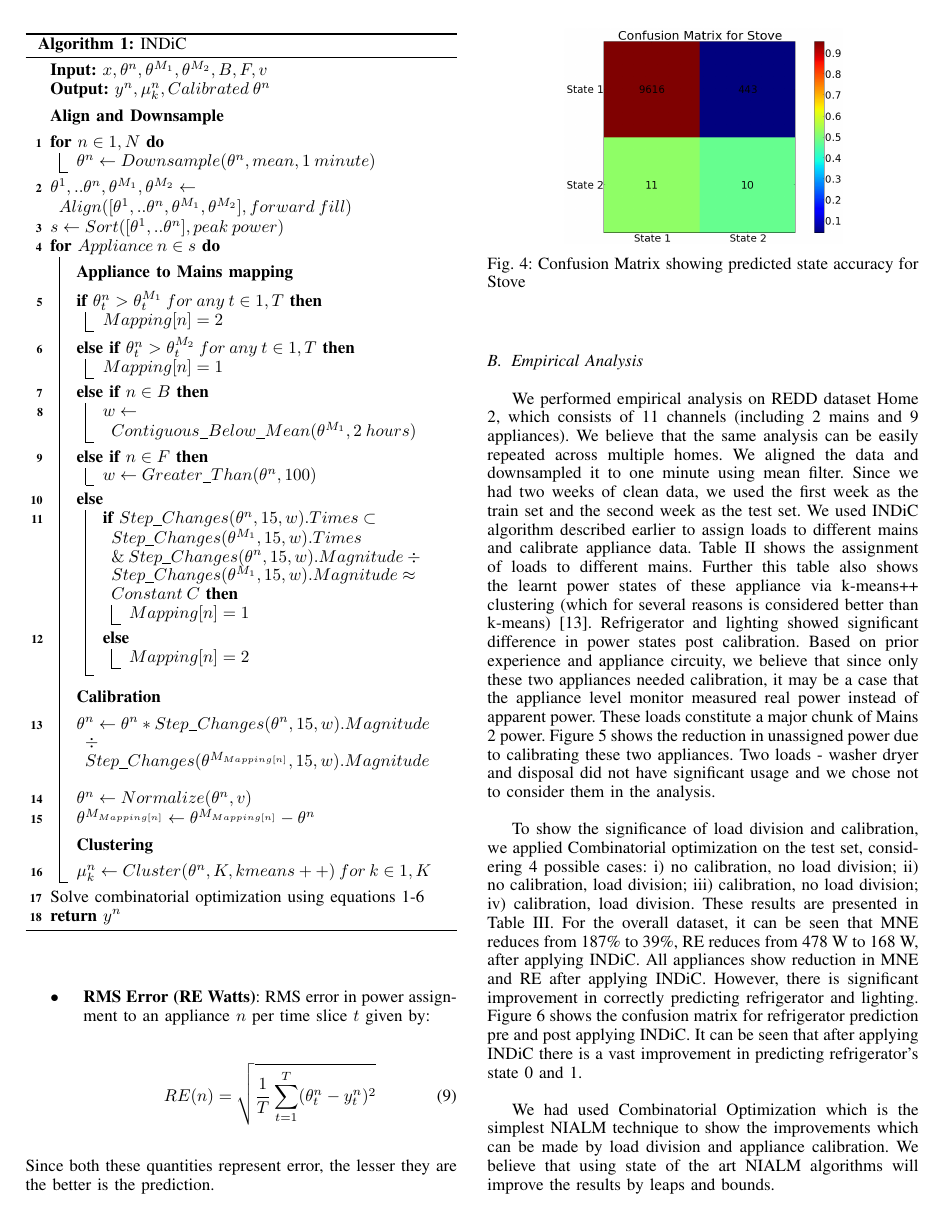
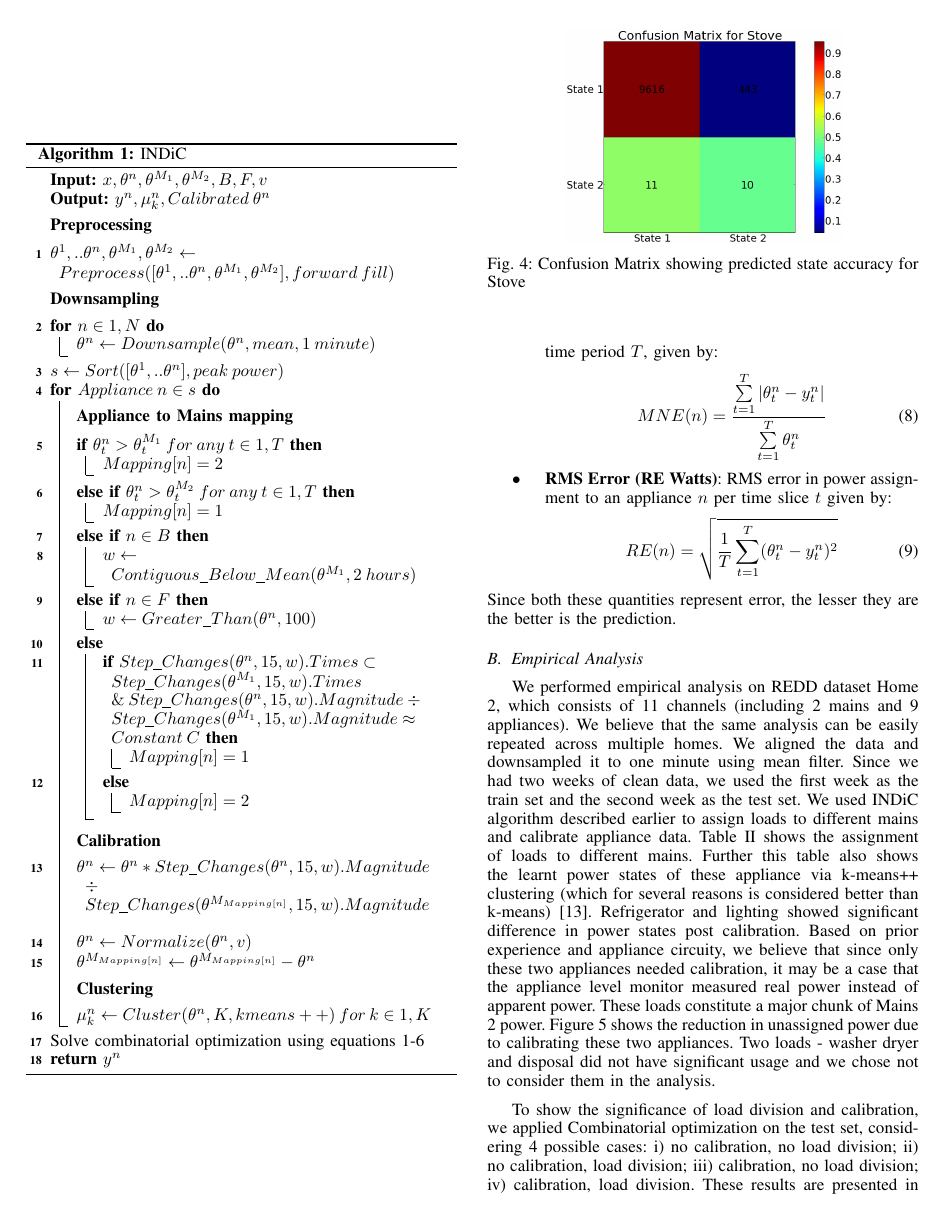
Before and after one commit to nipunbatra/nilm, a LaTeX paper (paper/icmla.tex): page 4 of 5 before the commit and page 4 of 6 after it. Compiled offline with pdfLaTeX.

Commit message:
Broke down preprocessing and downsampling

```diff
--- a/paper/icmla.tex
+++ b/paper/icmla.tex
@@ -273,13 +274,17 @@ Find energy distribution by appliance and assign weights (To be used in results)
 \KwIn{$x,\theta^n,\theta^{M_1},\theta^{M_2},B,F,v$	}
 \KwOut{$y^n,\mu_k^n, Calibrated\: \theta^n$}
 \BlankLine
-\textbf{Align and Downsample}\;
+\textbf{Preprocessing}\;
+\BlankLine
+\nl$\theta^1,..\theta^n,\theta^{M_1},\theta^{M_2} \gets Preprocess([\theta^1,..\theta^n,\theta^{M_1},\theta^{M_2}],forward\: fill)$\;
+\BlankLine
+\textbf{Downsampling}
 \BlankLine
 \nl \For {$n \in {1,N}$}
 	{
 	$\theta^n \gets Downsample(\theta^n,mean,1\: minute)$\;
 	}
-\nl$\theta^1,..\theta^n,\theta^{M_1},\theta^{M_2} \gets Align([\theta^1,..\theta^n,\theta^{M_1},\theta^{M_2}],forward\: fill)$\;
+
 
 \nl $s \gets Sort([\theta^1,..\theta^n],peak\: power)$\;
 
```
Also changed, not shown: paper/icmla.pdf, paper/icmla.tex (5 more changed lines).
